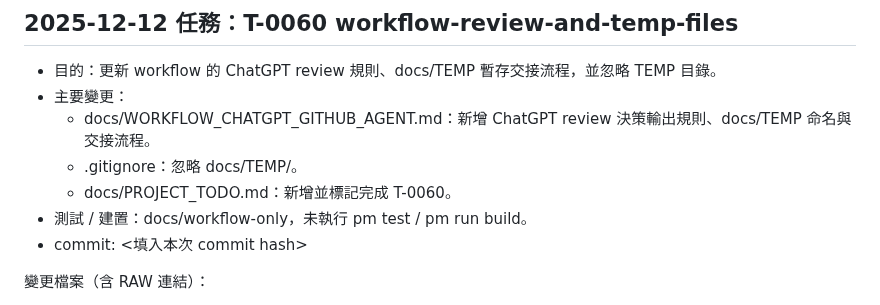
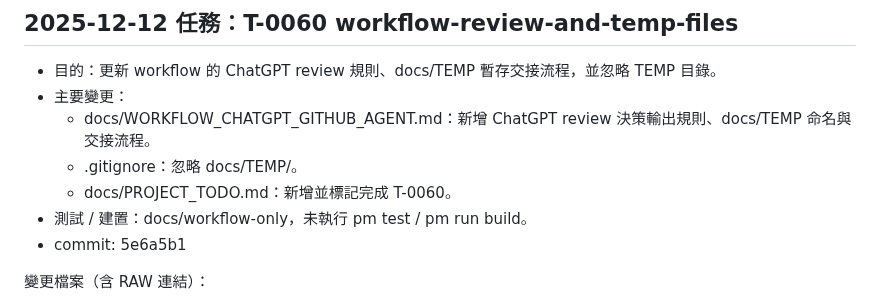
Before and after one commit to zhuang112/ctcm-website-frontend, a Markdown page: docs/Windsurf_ChatGPT_NOTES.md, the part around the change. GitHub-like rendering.

Commit message:
docs: update T-0060 notes with commit hash

```diff
--- a/docs/Windsurf_ChatGPT_NOTES.md
+++ b/docs/Windsurf_ChatGPT_NOTES.md
@@ -1982,7 +1982,7 @@ pm run wp:import:dry-run 生成計畫檔（tmp/wp-import-plan-zh-tw-*.json）。
 - 測試 / 建置：docs/workflow-only，未執行
 pm test /
 pm run build。
-- commit: <填入本次 commit hash>
+- commit: 5e6a5b1
 
 變更檔案（含 RAW 連結）：
 - docs/WORKFLOW_CHATGPT_GITHUB_AGENT.md
```
